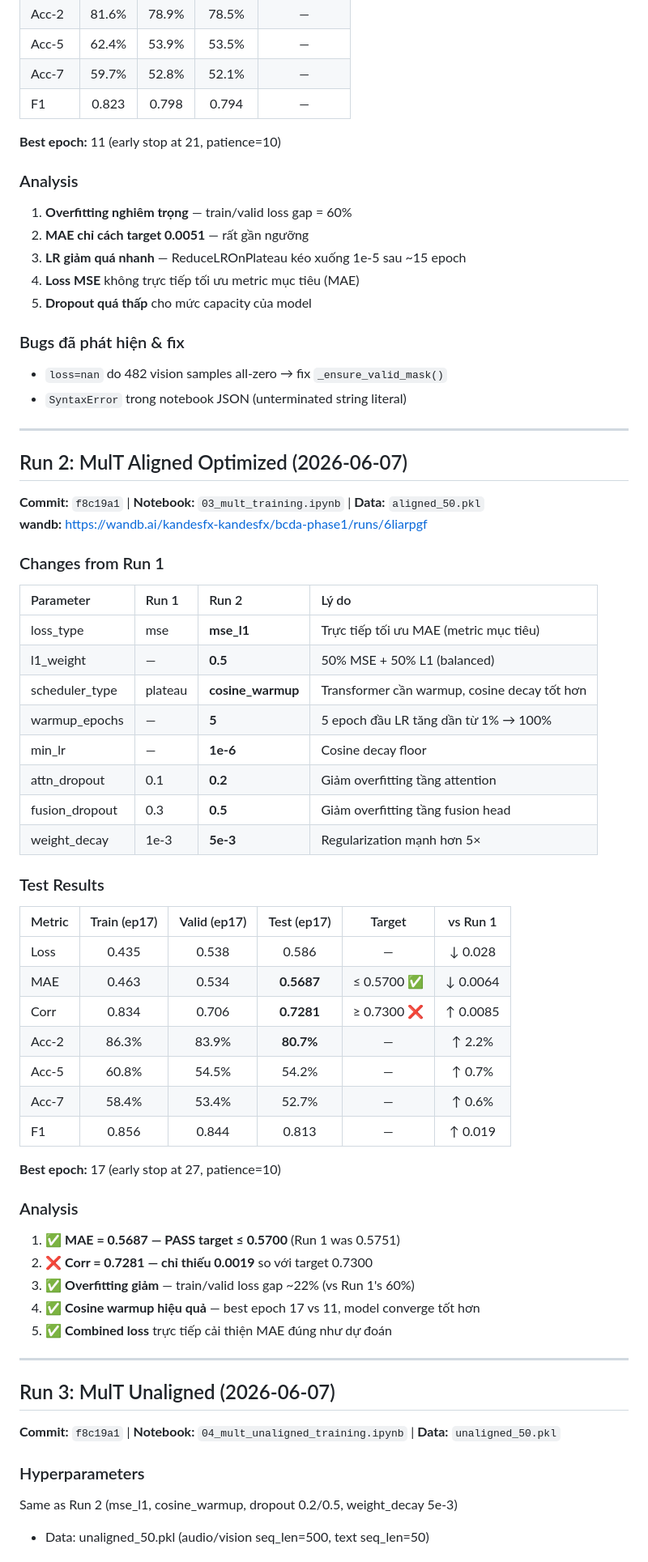
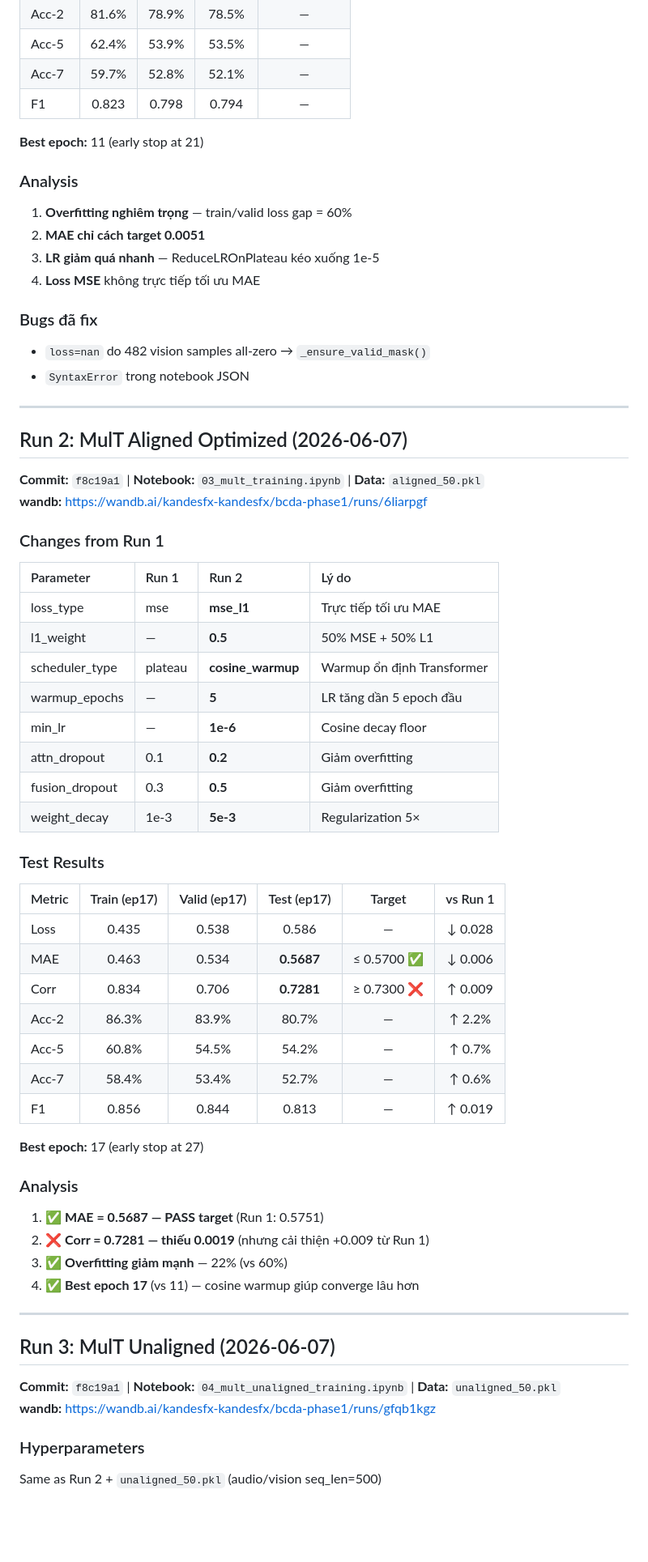
Before and after one commit to Kandesfx/Training-Multimodal-Emotion-Analysis, a Markdown page: docs/TRAINING_CHANGELOG.md, the part around one of its changes. Shown at 81% size. Rendered like a GitHub page; blank space fills up the shorter version.

```diff
--- a/docs/TRAINING_CHANGELOG.md
+++ b/docs/TRAINING_CHANGELOG.md
@@ -37,18 +37,17 @@ Tài liệu này ghi lại lịch sử thay đổi, lý do, và kết quả mỗ
 | Acc-7 | 59.7% | 52.8% | 52.1% | — |
 | F1 | 0.823 | 0.798 | 0.794 | — |
 
-**Best epoch:** 11 (early stop at 21, patience=10)
+**Best epoch:** 11 (early stop at 21)
 
 ### Analysis
 1. **Overfitting nghiêm trọng** — train/valid loss gap = 60%
-2. **MAE chỉ cách target 0.0051** — rất gần ngưỡng
-3. **LR giảm quá nhanh** — ReduceLROnPlateau kéo xuống 1e-5 sau ~15 epoch
-4. **Loss MSE** không trực tiếp tối ưu metric mục tiêu (MAE)
-5. **Dropout quá thấp** cho mức capacity của model
+2. **MAE chỉ cách target 0.0051**
+3. **LR giảm quá nhanh** — ReduceLROnPlateau kéo xuống 1e-5
+4. **Loss MSE** không trực tiếp tối ưu MAE
 
-### Bugs đã phát hiện & fix
-- `loss=nan` do 482 vision samples all-zero → fix `_ensure_valid_mask()`
-- `SyntaxError` trong notebook JSON (unterminated string literal)
+### Bugs đã fix
+- `loss=nan` do 482 vision samples all-zero → `_ensure_valid_mask()`
+- `SyntaxError` trong notebook JSON
 
 ---
 
@@ -60,42 +59,41 @@ Tài liệu này ghi lại lịch sử thay đổi, lý do, và kết quả mỗ
 ### Changes from Run 1
 | Parameter | Run 1 | Run 2 | Lý do |
 |:---|:---|:---|:---|
-| loss_type | mse | **mse_l1** | Trực tiếp tối ưu MAE (metric mục tiêu) |
-| l1_weight | — | **0.5** | 50% MSE + 50% L1 (balanced) |
-| scheduler_type | plateau | **cosine_warmup** | Transformer cần warmup, cosine decay tốt hơn |
-| warmup_epochs | — | **5** | 5 epoch đầu LR tăng dần từ 1% → 100% |
+| loss_type | mse | **mse_l1** | Trực tiếp tối ưu MAE |
+| l1_weight | — | **0.5** | 50% MSE + 50% L1 |
+| scheduler_type | plateau | **cosine_warmup** | Warmup ổn định Transformer |
+| warmup_epochs | — | **5** | LR tăng dần 5 epoch đầu |
 | min_lr | — | **1e-6** | Cosine decay floor |
-| attn_dropout | 0.1 | **0.2** | Giảm overfitting tầng attention |
-| fusion_dropout | 0.3 | **0.5** | Giảm overfitting tầng fusion head |
-| weight_decay | 1e-3 | **5e-3** | Regularization mạnh hơn 5× |
+| attn_dropout | 0.1 | **0.2** | Giảm overfitting |
+| fusion_dropout | 0.3 | **0.5** | Giảm overfitting |
+| weight_decay | 1e-3 | **5e-3** | Regularization 5× |
 
 ### Test Results
 | Metric | Train (ep17) | Valid (ep17) | Test (ep17) | Target | vs Run 1 |
 |:---|:---:|:---:|:---:|:---:|:---:|
 | Loss | 0.435 | 0.538 | 0.586 | — | ↓ 0.028 |
-| MAE | 0.463 | 0.534 | **0.5687** | ≤ 0.5700 ✅ | ↓ 0.0064 |
-| Corr | 0.834 | 0.706 | **0.7281** | ≥ 0.7300 ❌ | ↑ 0.0085 |
-| Acc-2 | 86.3% | 83.9% | **80.7%** | — | ↑ 2.2% |
+| MAE | 0.463 | 0.534 | **0.5687** | ≤ 0.5700 ✅ | ↓ 0.006 |
+| Corr | 0.834 | 0.706 | **0.7281** | ≥ 0.7300 ❌ | ↑ 0.009 |
+| Acc-2 | 86.3% | 83.9% | 80.7% | — | ↑ 2.2% |
 | Acc-5 | 60.8% | 54.5% | 54.2% | — | ↑ 0.7% |
 | Acc-7 | 58.4% | 53.4% | 52.7% | — | ↑ 0.6% |
 | F1 | 0.856 | 0.844 | 0.813 | — | ↑ 0.019 |
 
-**Best epoch:** 17 (early stop at 27, patience=10)
+**Best epoch:** 17 (early stop at 27)
 
 ### Analysis
-1. ✅ **MAE = 0.5687 — PASS target ≤ 0.5700** (Run 1 was 0.5751)
-2. ❌ **Corr = 0.7281 — chỉ thiếu 0.0019** so với target 0.7300
-3. ✅ **Overfitting giảm** — train/valid loss gap ~22% (vs Run 1's 60%)
-4. ✅ **Cosine warmup hiệu quả** — best epoch 17 vs 11, model converge tốt hơn
-5. ✅ **Combined loss** trực tiếp cải thiện MAE đúng như dự đoán
+1. ✅ **MAE = 0.5687 — PASS target** (Run 1: 0.5751)
+2. ❌ **Corr = 0.7281 — thiếu 0.0019** (nhưng cải thiện +0.009 từ Run 1)
+3. ✅ **Overfitting giảm mạnh** — 22% (vs 60%)
+4. ✅ **Best epoch 17** (vs 11) — cosine warmup giúp converge lâu hơn
 
 ---
 
 ## Run 3: MulT Unaligned (2026-06-07)
 
 **Commit:** `f8c19a1` | **Notebook:** `04_mult_unaligned_training.ipynb` | **Data:** `unaligned_50.pkl`
+**wandb:** https://wandb.ai/kandesfx-kandesfx/bcda-phase1/runs/gfqb1kgz
 
 ### Hyperparameters
-Same as Run 2 (mse_l1, cosine_warmup, dropout 0.2/0.5, weight_decay 5e-3)
-+ Data: unaligned_50.pkl (audio/vision seq_len=500, text seq_len=50)
+Same as Run 2 + `unaligned_50.pkl` (audio/vision seq_len=500)
 
```
Also changed, not shown: other parts of docs/TRAINING_CHANGELOG.md (+29 -26 lines).
